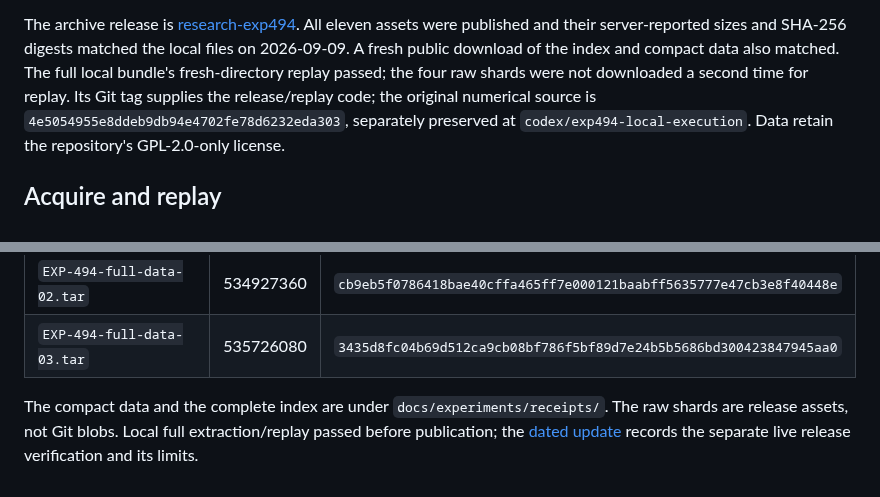
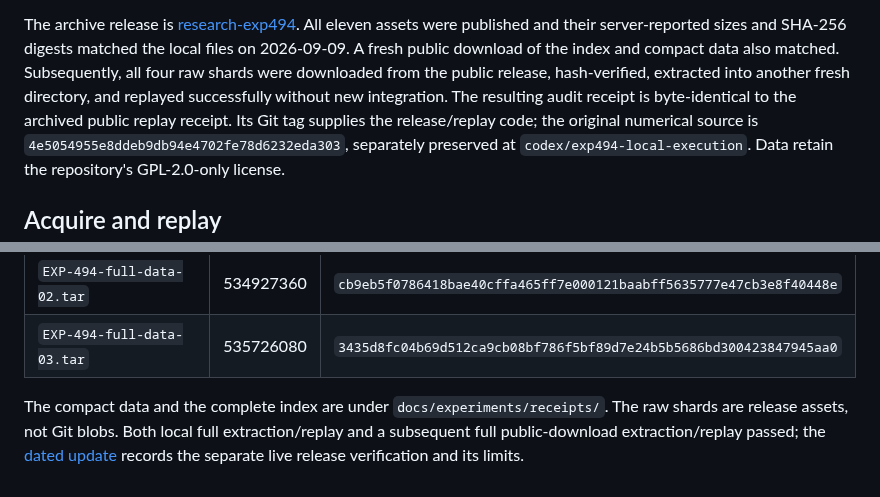
Before and after one commit to tdj28/butterfly, a Markdown page: docs/reproducibility-exp494.md, 2 parts joined by grey strips. GitHub-like rendering.

```diff
--- a/docs/reproducibility-exp494.md
+++ b/docs/reproducibility-exp494.md
@@ -23,8 +23,10 @@ It does not verify a Jones symbolic word or insertion arrow.
 The archive release is [research-exp494](https://github.com/tdj28/butterfly/releases/tag/research-exp494).
 All eleven assets were published and their server-reported sizes and SHA-256
 digests matched the local files on 2026-09-09. A fresh public download of the
-index and compact data also matched. The full local bundle's fresh-directory
-replay passed; the four raw shards were not downloaded a second time for replay.
+index and compact data also matched. Subsequently, all four raw shards were
+downloaded from the public release, hash-verified, extracted into another fresh
+directory, and replayed successfully without new integration. The resulting
+audit receipt is byte-identical to the archived public replay receipt.
 Its Git tag supplies the release/replay code; the original numerical source is
 `4e5054955e8ddeb9db94e4702fe78d6232eda303`, separately preserved at
 `codex/exp494-local-execution`. Data retain the repository's GPL-2.0-only license.
@@ -102,6 +104,7 @@ independent-team replication or a rigorous all-root/minimal-period proof.
 
 The compact data and the complete index are under
 `docs/experiments/receipts/`. The raw shards are release assets, not Git
-blobs. Local full extraction/replay passed before publication; the
+blobs. Both local full extraction/replay and a subsequent full public-download
+extraction/replay passed; the
 [dated update](updates/2026-09-09-exp494-periodic-winding-transport.md)
 records the separate live release verification and its limits.
```
Also changed, not shown: docs/updates/2026-09-09-exp494-periodic-winding-transport.md (+13 -4 lines).
